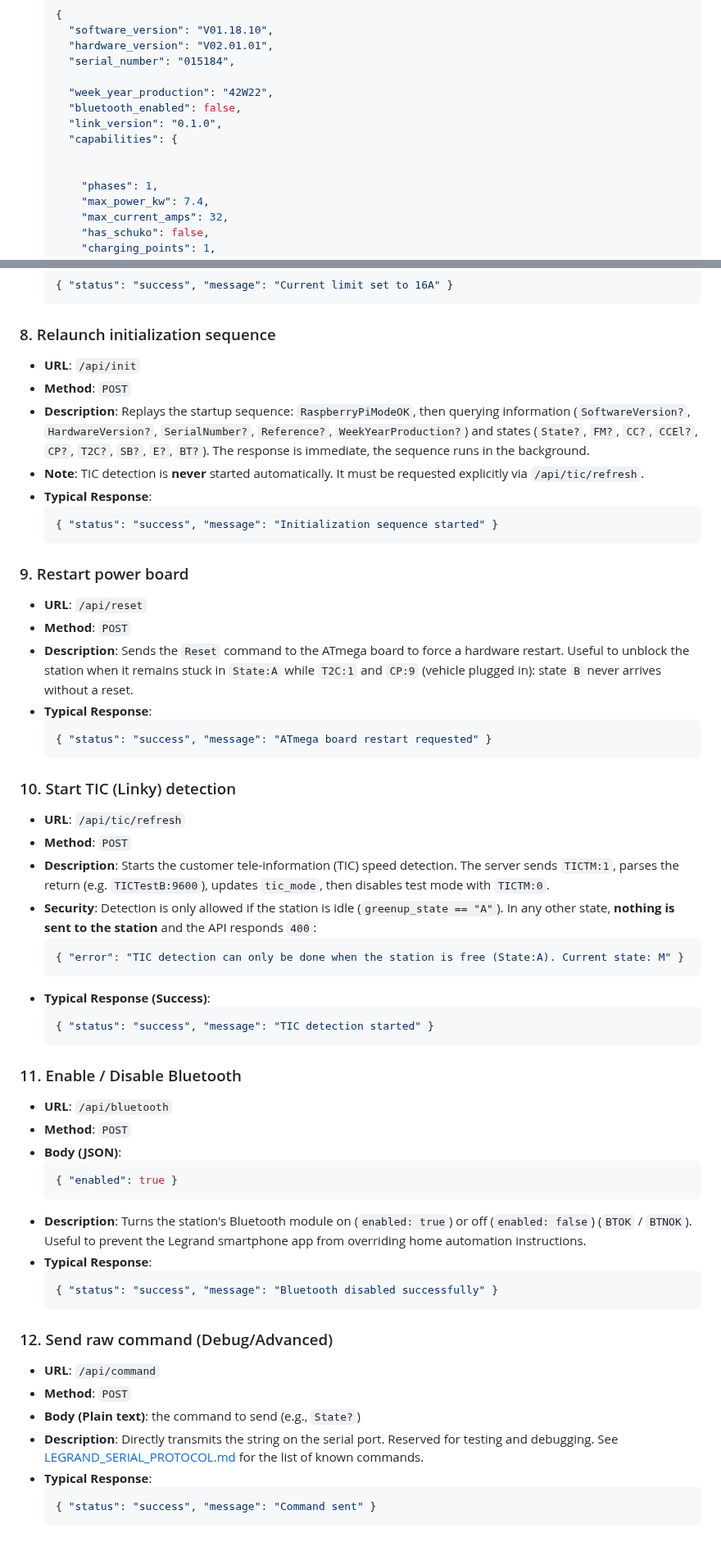
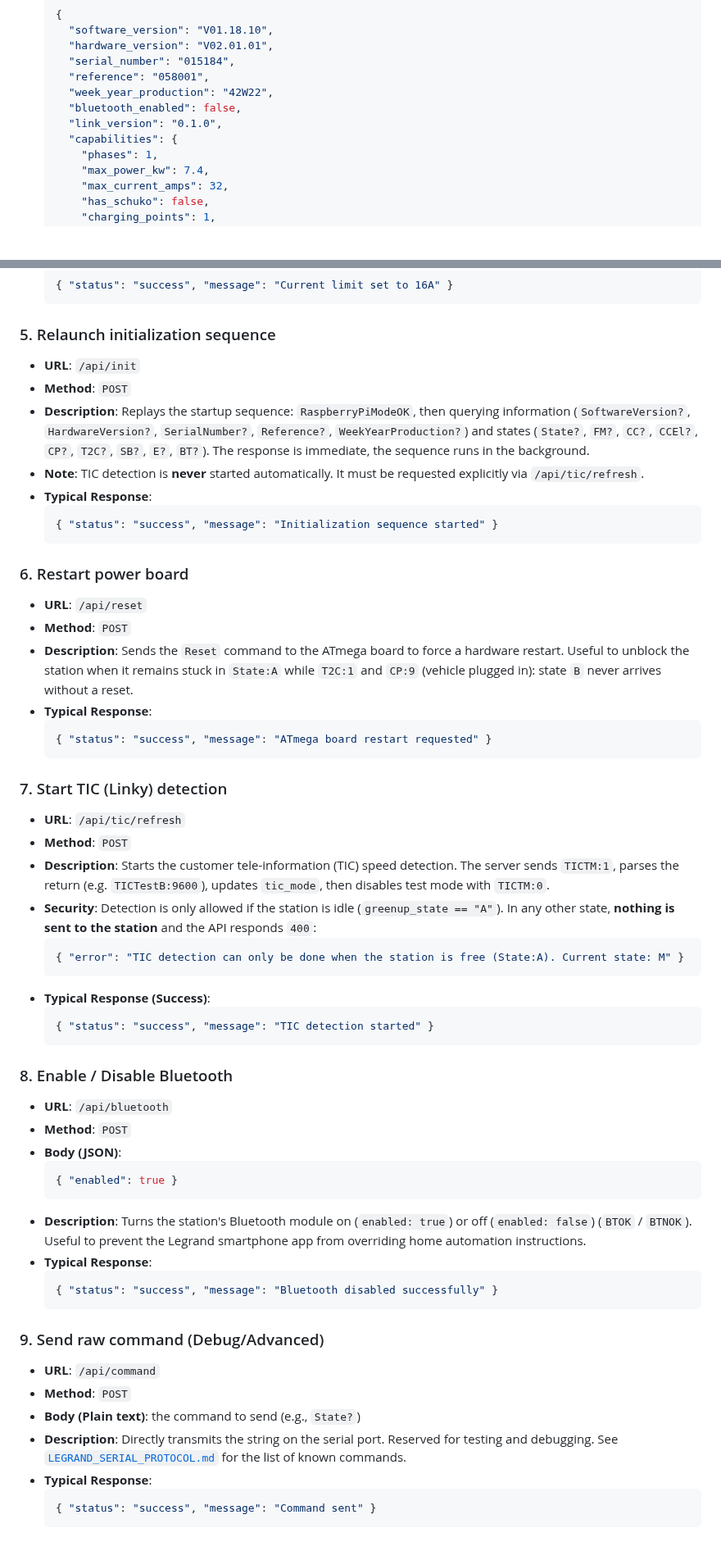
Before and after one commit to BolzaW/greenup-link, a Markdown page: docs/GREENUP_LINK_REST_API.md, 2 parts joined by grey strips. Shown at 82% size. Drawn GitHub-style; blank space fills up the shorter version.

````diff
--- a/docs/GREENUP_LINK_REST_API.md
+++ b/docs/GREENUP_LINK_REST_API.md
@@ -31,13 +30,11 @@ esume) |
     "software_version": "V01.18.10",
     "hardware_version": "V02.01.01",
     "serial_number": "015184",
-
+    "reference": "058001",
     "week_year_production": "42W22",
     "bluetooth_enabled": false,
     "link_version": "0.1.0",
     "capabilities": {
-
-
       "phases": 1,
       "max_power_kw": 7.4,
       "max_current_amps": 32,
@@ -130,7 +114,7 @@ esume) |
   { "status": "success", "message": "Current limit set to 16A" }
   ```
 
-### 8. Relaunch initialization sequence
+### 5. Relaunch initialization sequence
 - **URL**: `/api/init`
 - **Method**: `POST`
 - **Description**: Replays the startup sequence: `RaspberryPiModeOK`, then querying information (`SoftwareVersion?`, `HardwareVersion?`, `SerialNumber?`, `Reference?`, `WeekYearProduction?`) and states (`State?`, `FM?`, `CC?`, `CCEl?`, `CP?`, `T2C?`, `SB?`, `E?`, `BT?`). The response is immediate, the sequence runs in the background.
@@ -140,7 +124,7 @@ esume) |
   { "status": "success", "message": "Initialization sequence started" }
   ```
 
-### 9. Restart power board
+### 6. Restart power board
 - **URL**: `/api/reset`
 - **Method**: `POST`
 - **Description**: Sends the `Reset` command to the ATmega board to force a hardware restart. Useful to unblock the station when it remains stuck in `State:A` while `T2C:1` and `CP:9` (vehicle plugged in): state `B` never arrives without a reset.
@@ -149,7 +133,7 @@ esume) |
   { "status": "success", "message": "ATmega board restart requested" }
   ```
 
-### 10. Start TIC (Linky) detection
+### 7. Start TIC (Linky) detection
 - **URL**: `/api/tic/refresh`
 - **Method**: `POST`
 - **Description**: Starts the customer tele-information (TIC) speed detection. The server sends `TICTM:1`, parses the return (e.g. `TICTestB:9600`), updates `tic_mode`, then disables test mode with `TICTM:0`.
@@ -162,7 +146,7 @@ esume) |
   { "status": "success", "message": "TIC detection started" }
   ```
 
-### 11. Enable / Disable Bluetooth
+### 8. Enable / Disable Bluetooth
 - **URL**: `/api/bluetooth`
 - **Method**: `POST`
 - **Body (JSON)**:
@@ -175,11 +159,11 @@ esume) |
   { "status": "success", "message": "Bluetooth disabled successfully" }
   ```
 
-### 12. Send raw command (Debug/Advanced)
+### 9. Send raw command (Debug/Advanced)
 - **URL**: `/api/command`
 - **Method**: `POST`
 - **Body (Plain text)**: the command to send (e.g., `State?`)
-- **Description**: Directly transmits the string on the serial port. Reserved for testing and debugging. See [LEGRAND_SERIAL_PROTOCOL.md](LEGRAND_SERIAL_PROTOCOL.md) for the list of known commands.
+- **Description**: Directly transmits the string on the serial port. Reserved for testing and debugging. See [`LEGRAND_SERIAL_PROTOCOL.md`](LEGRAND_SERIAL_PROTOCOL.md) for the list of known commands.
 - **Typical Response**:
   ```json
   { "status": "success", "message": "Command sent" }
````
Also changed, not shown: other parts of docs/GREENUP_LINK_REST_API.md (+25 -39 lines).
